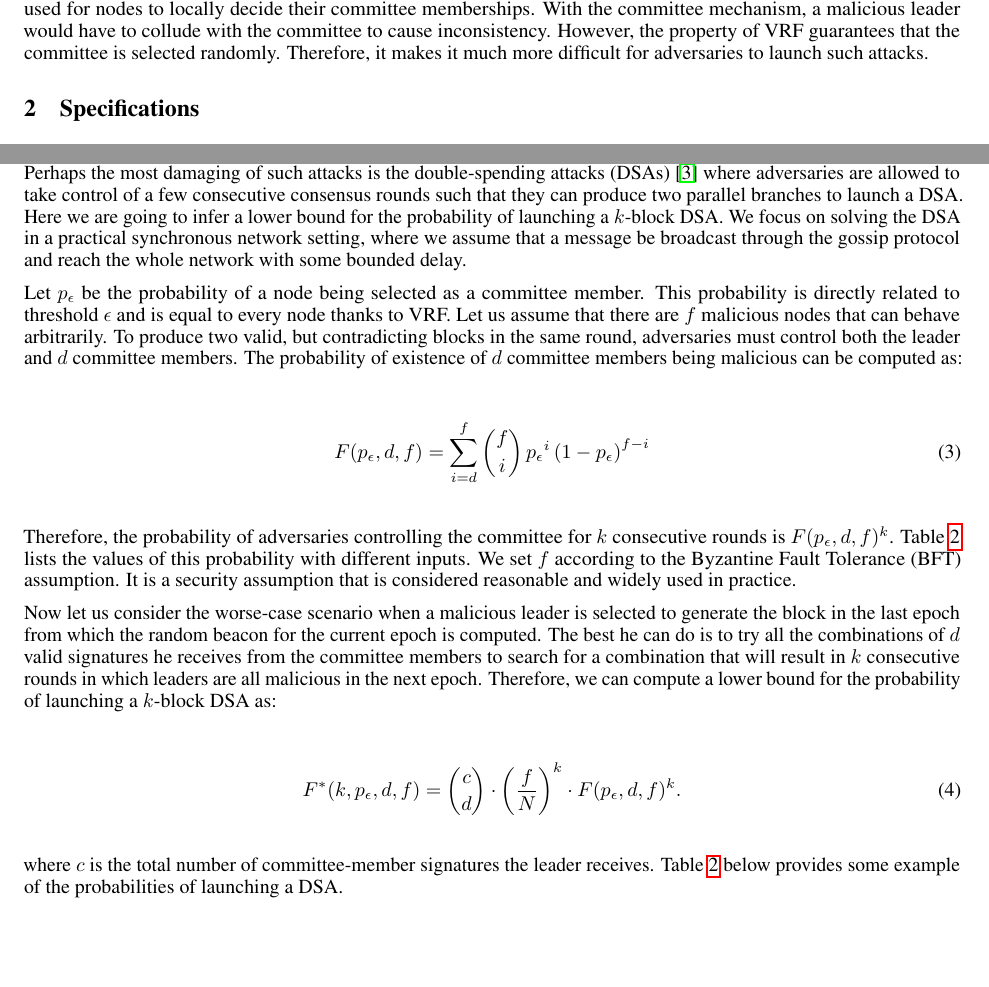
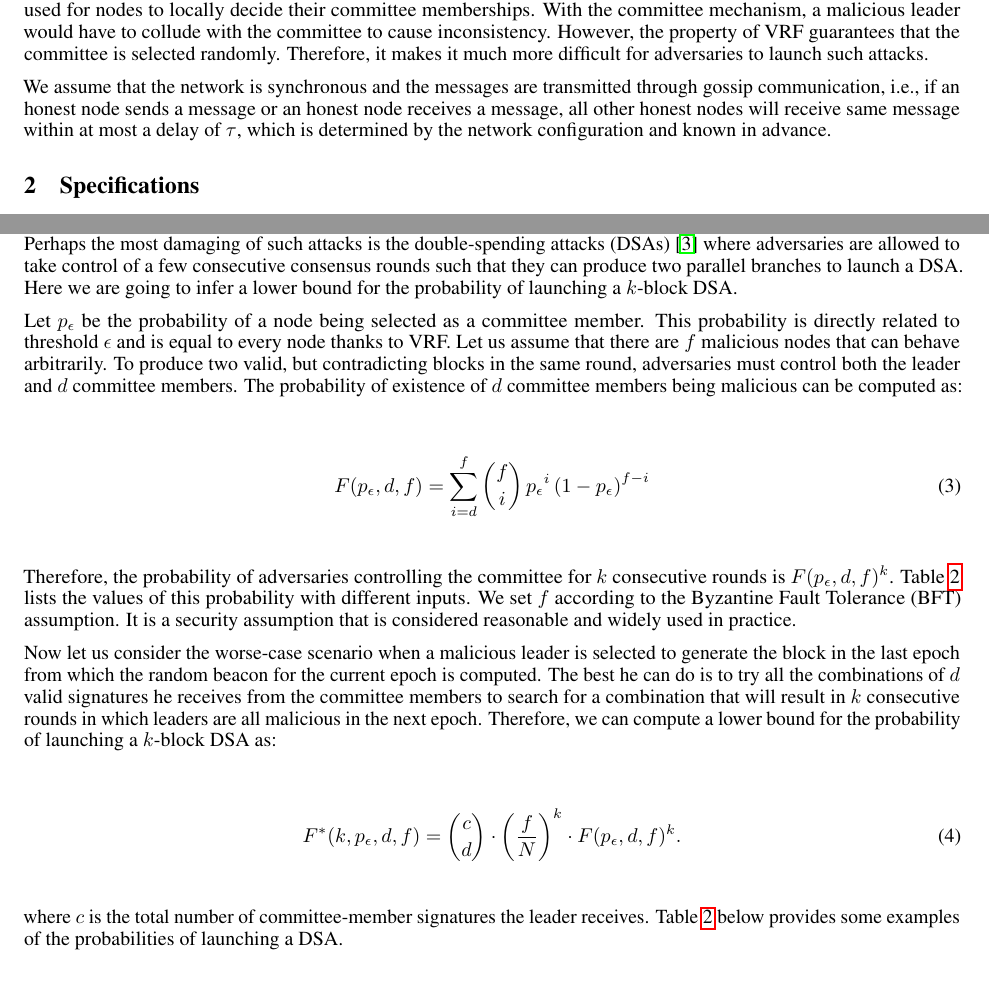
Before and after one commit to zzGHzz/VIP-193, a LaTeX document (article.tex): two parts of pages 1 and 6 of 7, joined at a grey line, cut so that both start at the same text, the shorter picture padded with empty space. Compiled offline with pdfLaTeX.

Commit message:
add assumptions

```diff
--- a/article.tex
+++ b/article.tex
@@ -62,12 +62,13 @@
 
 
 \section{Overview}
-The Proof-of-Authority consensus algorithm~\cite{VWP18}, or POA in short, is efficient of using network bandwidth. It divides time into rounds with a fixed length and assumes that the majority of its (authorized) nodes perform consensus in the same round.
-
-In each round, nodes select a leader (the node responsible for generating a new block) based on the round number, block height and their local views of active nodes. Therefore, the procedure can be considered instant, which allows more time for transmitting transaction (TX) data in each consensus round.
+The Proof-of-Authority consensus algorithm~\cite{VWP18}, or POA in short, is efficient of using network bandwidth. It divides time into rounds with a fixed length and assumes that the majority of its (authorized) nodes perform consensus in the same round. In each round, nodes select a leader (the node responsible for generating a new block) based on the round number, block height and their local views of active nodes. Therefore, the procedure can be considered instant, which allows more time for transmitting transaction (TX) data in each consensus round.
 
 POA relies on the staked reputation (by nodes) and economic incentives to keep the system secure. However, it cannot stop malicious leaders causing temporary inconsistency. To improve the security of POA, we propose to introduce a committee to endorse the new block generated in each consensus round. The verifiable random function~(VRF)~\cite{PapEtAl99} is used for nodes to locally decide their committee memberships. With the committee mechanism, a malicious leader would have to collude with the committee to cause inconsistency. However, the property of VRF guarantees that the committee is selected randomly. Therefore, it makes it much more difficult for adversaries to launch such attacks.
 
+We assume that the network is synchronous and the messages are transmitted through gossip communication, i.e., if an honest node sends a message or an honest node receives a message, all other honest nodes will receive same message within at most a delay of $\tau$, which is determined by the network configuration and known in advance.
+
+%Note that besides the network synchrony, we also assume that messages be transmitted through gossip communication. Hence, if an honest node receives a message, all other honest nodes will receive the same message with a bounded delay.
 \section{Specifications}
 \subsection{Notations}
 \renewcommand{\arraystretch}{2}
@@ -360,7 +361,7 @@ Note that TXs will be checked by nodes when validating any newly received block
 With the committee mechanism in place, the block reward needs to be shared between the leader and committee members. We propose to give half of the total block reward to the leader and the rest equally distributed to the committee members.
 
 \subsection{Double-Spending Attack}
-The main goal of introducing the committee mechanism is to make it more difficult for adversaries to cause inconsistency. Perhaps the most damaging of such attacks is the double-spending attacks~(DSAs)~\cite{Sat08} where adversaries are allowed to take control of a few consecutive consensus rounds such that they can produce two parallel branches to launch a DSA. Here we are going to infer a lower bound for the probability of launching a $k$-block DSA. We focus on solving the DSA in a practical synchronous network setting, where we assume that a message be broadcast through the gossip protocol and reach the whole network with some bounded delay.
+The main goal of introducing the committee mechanism is to make it more difficult for adversaries to cause inconsistency. Perhaps the most damaging of such attacks is the double-spending attacks~(DSAs)~\cite{Sat08} where adversaries are allowed to take control of a few consecutive consensus rounds such that they can produce two parallel branches to launch a DSA. Here we are going to infer a lower bound for the probability of launching a $k$-block DSA.
 
 Let $p_\epsilon$ be the probability of a node being selected as a committee member. This probability is directly related to threshold~$\epsilon$ and is equal to every node thanks to VRF. Let us assume that there are $f$ malicious nodes that can behave arbitrarily. To produce two valid, but contradicting blocks in the same round, adversaries must control both the leader and $d$ committee members. The probability of existence of $d$ committee members being malicious can be computed as:
 
@@ -376,7 +377,7 @@ Now let us consider the worse-case scenario when a malicious leader is selected
     F^*(k,p_\epsilon,d,f) = \binom{c}{d}\cdot\left(\frac{f}{N}\right)^k\cdot F(p_\epsilon,d,f)^k.
 \end{equation}
 
-where $c$ is the total number of committee-member signatures the leader receives. Table~\ref{tab:dsa-prob} below provides some example of the probabilities of launching a DSA.
+where $c$ is the total number of committee-member signatures the leader receives. Table~\ref{tab:dsa-prob} below provides some examples of the probabilities of launching a DSA.
 
 \begin{table}[H]
     \centering
```
